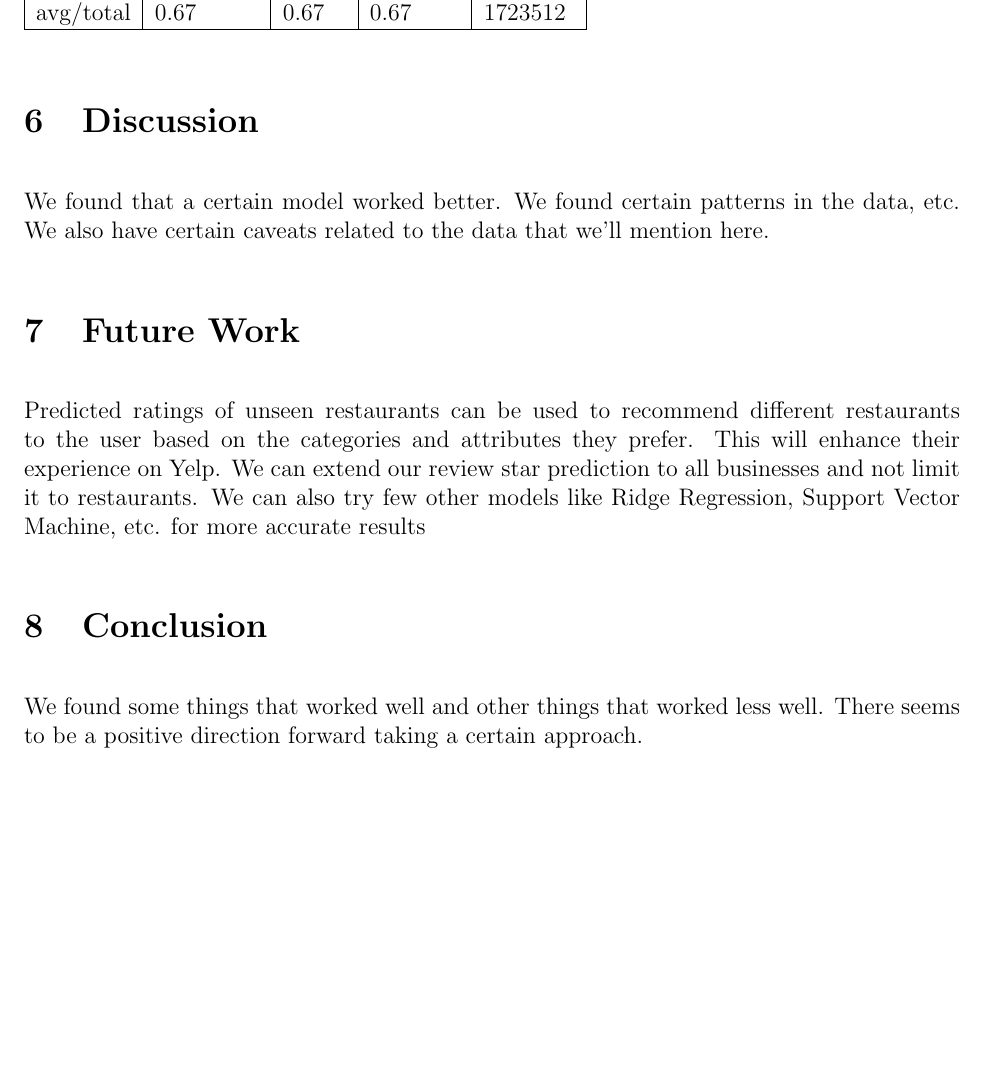
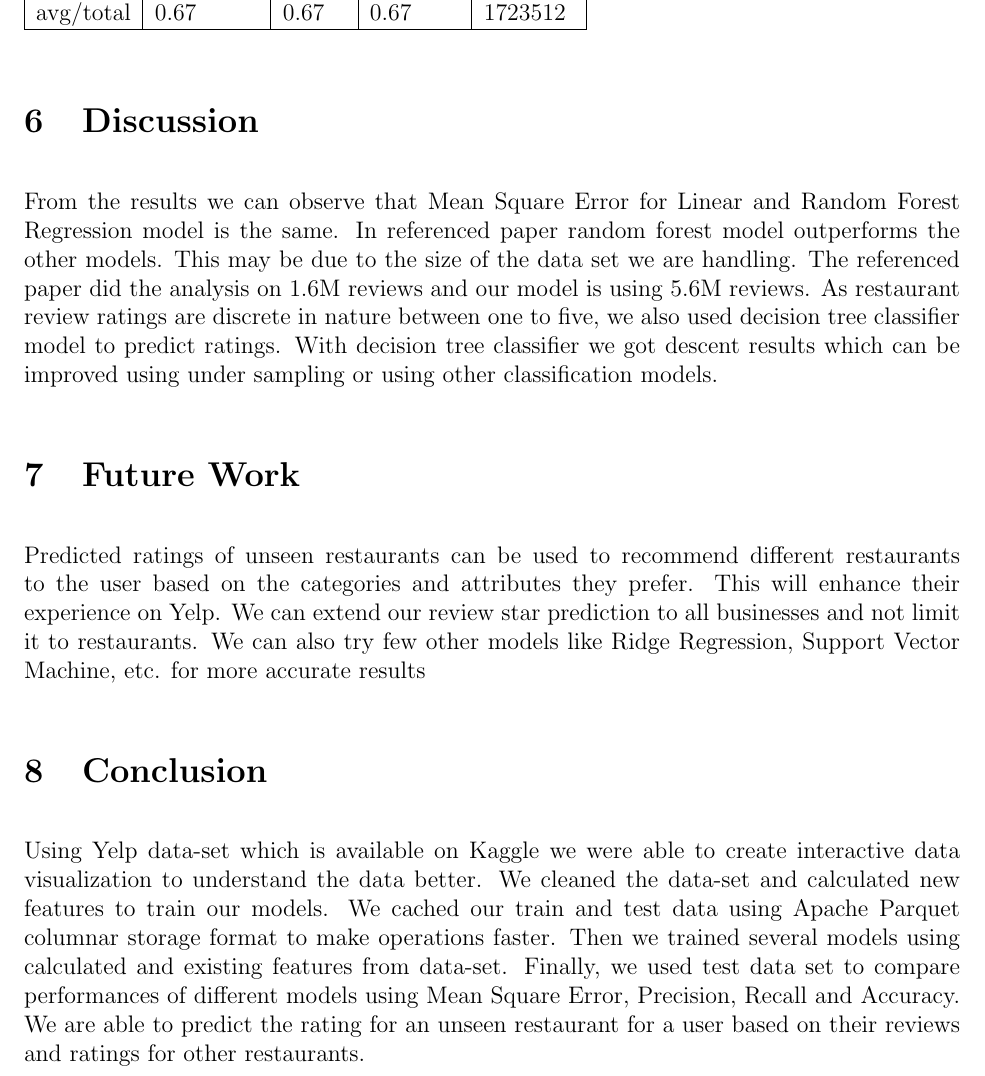
Before and after one commit to shindemanoj/CS6220-Project, a LaTeX paper (report/yelp_report.tex): part of page 8 of 9 before the commit and part of page 8 of 10 after it, cut so that both start at the same text, the shorter picture padded with empty space. Compiled offline with pdfLaTeX.

Commit message:
Added remaining sections

```diff
--- a/report/yelp_report.tex
+++ b/report/yelp_report.tex
@@ -389,9 +389,7 @@ but finding polarity of positivity and negativity is more difficult.
 
 \section{Discussion}
 
-We found that a certain model worked better. We found certain patterns
-in the data, etc. We also have certain caveats related to the data that
-we'll mention here.
+From the results we can observe that Mean Square Error for Linear and Random Forest Regression model is the same. In referenced paper random forest model outperforms the other models. This may be due to the size of the data set we are handling. The referenced paper did the analysis on 1.6M reviews and our model is using 5.6M reviews. As restaurant review ratings are discrete in nature between one to five, we also used decision tree classifier model to predict ratings. With decision tree classifier we got descent results which can be improved using under sampling or using other classification models.
 
 \section{Future Work}
 
@@ -402,9 +400,8 @@ We can also try few other models like Ridge Regression, Support Vector Machine,
 
 \section{Conclusion}
 
-We found some things that worked well and other things that worked
-less well. There seems to be a positive direction forward taking a
-certain approach.
+Using Yelp data-set which is available on Kaggle we were able to create interactive data visualization to understand the data better. We cleaned the data-set and calculated new features to train our models. We cached our train and test data using Apache Parquet columnar storage format to make operations faster. Then we trained several models using calculated and existing features from data-set. Finally, we used test data set to compare performances of different models using Mean Square Error, Precision, Recall and Accuracy. We are able to predict the rating for an unseen restaurant for a user based on their reviews and ratings for other restaurants.
+
 
 
 \bibliography{references}
```
